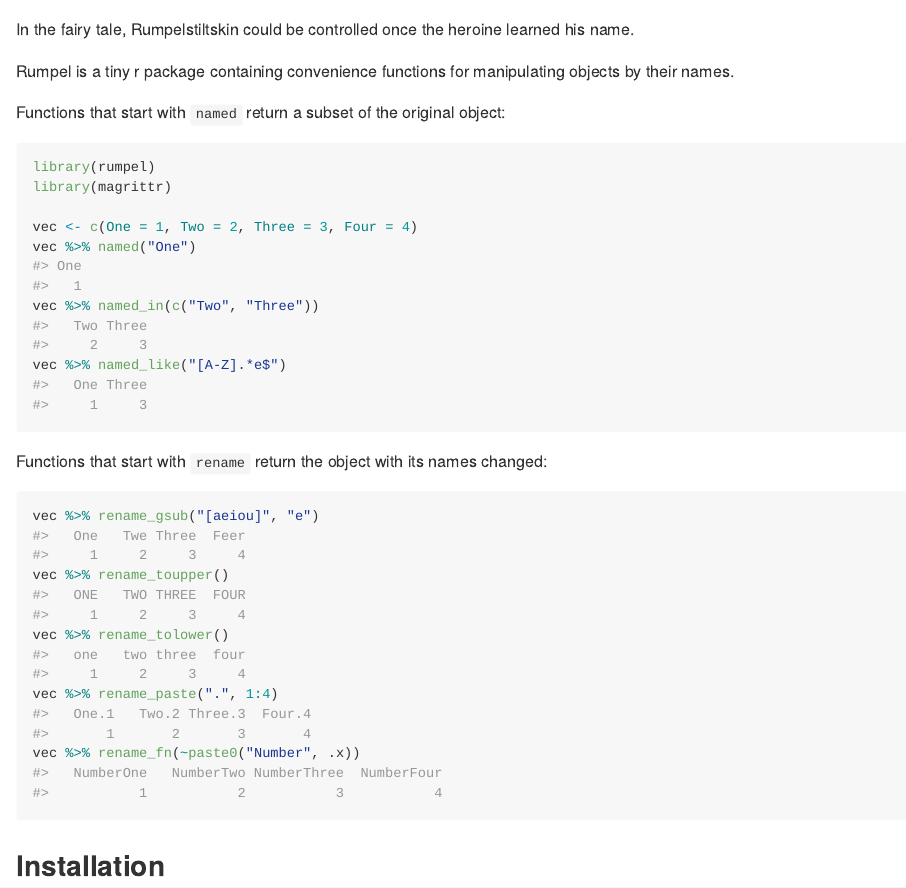
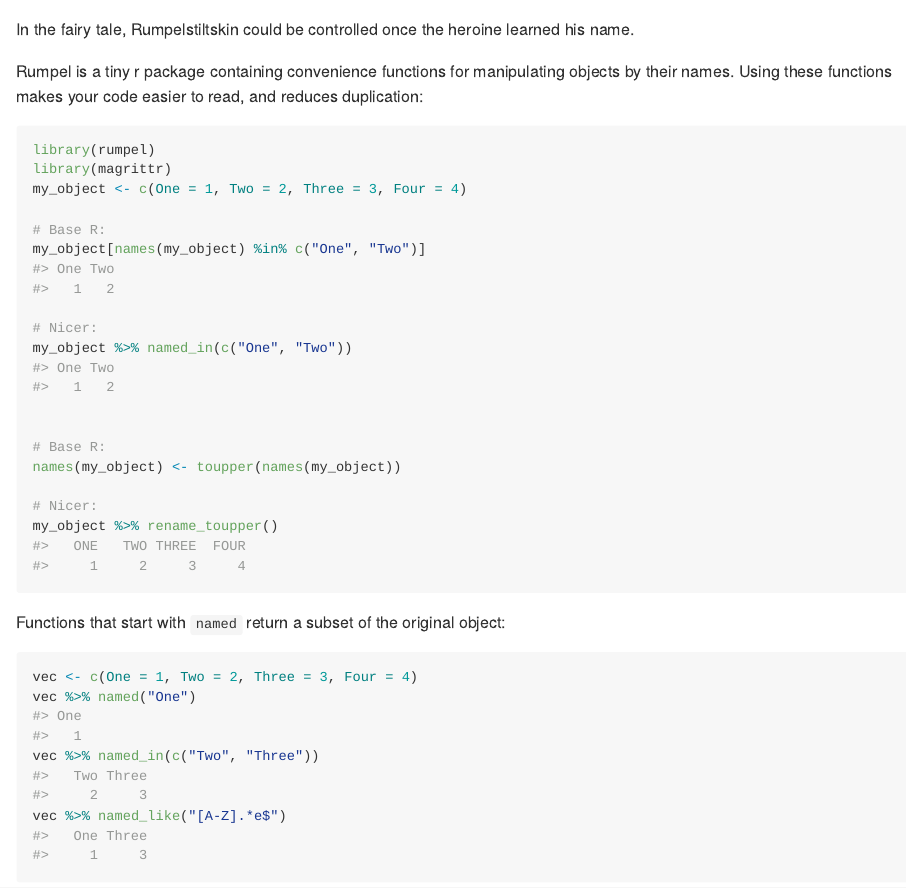
Before and after one commit to hughjonesd/namer, an R Markdown document (README.Rmd): the page in a window 1100 px wide, from its top. The pictures show the output file README.md that the author committed with the source, drawn offline in the style of GitHub; badge pictures from the web are left out.

Commit message:
Better docs; add ... to rename_with

````diff
--- a/README.Rmd
+++ b/README.Rmd
@@ -22,14 +22,34 @@ In the fairy tale, Rumpelstiltskin could be controlled once the heroine
 learned his name.
 
 Rumpel is a tiny r package containing convenience functions for manipulating
-objects by their names.
+objects by their names. Using these functions makes your code easier to read,
+and reduces duplication:
+
+```{r}
+library(rumpel)
+library(magrittr)
+my_object <- c(One = 1, Two = 2, Three = 3, Four = 4)
+
+# Base R:
+my_object[names(my_object) %in% c("One", "Two")]
+
+# Nicer:
+my_object %>% named_in(c("One", "Two"))
+
+
+# Base R:
+names(my_object) <- toupper(names(my_object))
+
+# Nicer:
+my_object %>% rename_toupper()
+```
+
+
 
 Functions that start with `named` return a subset of the original
 object:
 
 ```{r}
-library(rumpel)
-library(magrittr)
 
 vec <- c(One = 1, Two = 2, Three = 3, Four = 4)
 vec %>% named("One")
````
Also changed, not shown: R/rumpel.R (+3 -2 lines), README.md, 2 other files.
